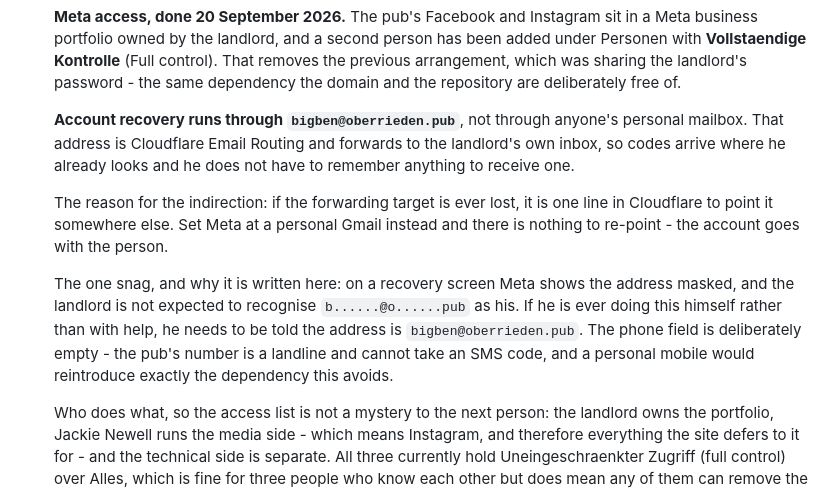
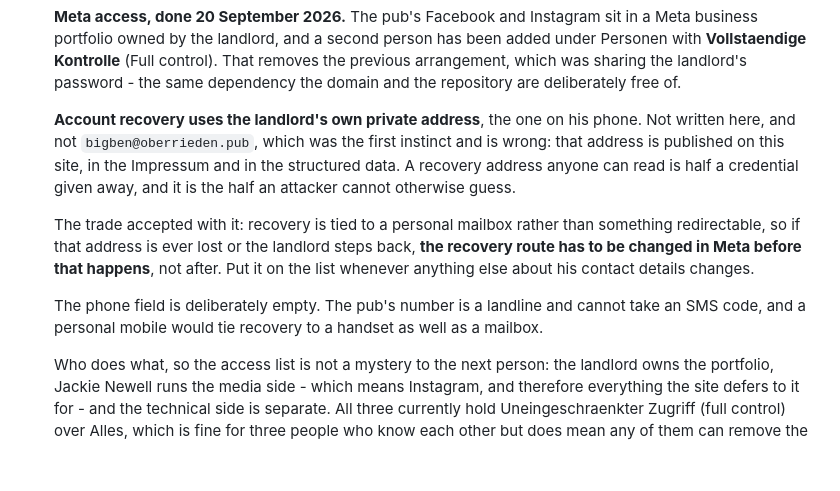
Before and after one commit to oberrieden-pub/bigben, a Markdown page: README.md, the part around the change. Drawn GitHub-style; blank space fills up the shorter version.

Commit message:
Recovery goes to the landlord's private address
Reverses the previous note. bigben@oberrieden.pub was the wrong choice for
recovery precisely because it is good for everything else: it is published
on this site, in the Impressum and in the structured data. A recovery
address anyone can read gives away the half of the pair that cannot
otherwise be guessed.

His personal address is not recorded here - the repository is public and
that address is not, which is the whole reason it works.

The trade is written down with it: recovery is now tied to a personal
mailbox rather than something redirectable, so it has to be changed in
Meta before he ever steps back, not after.

Co-Authored-By: Claude Opus 5 <noreply@anthropic.com>

```diff
--- a/README.md
+++ b/README.md
@@ -211,23 +211,22 @@ nobody will be looking at the site by then.
    landlord's password - the same dependency the domain and the repository are
    deliberately free of.
 
-   **Account recovery runs through `bigben@oberrieden.pub`**, not through
-   anyone's personal mailbox. That address is Cloudflare Email Routing and
-   forwards to the landlord's own inbox, so codes arrive where he already
-   looks and he does not have to remember anything to receive one.
+   **Account recovery uses the landlord's own private address**, the one on
+   his phone. Not written here, and not `bigben@oberrieden.pub`, which was
+   the first instinct and is wrong: that address is published on this site,
+   in the Impressum and in the structured data. A recovery address anyone can
+   read is half a credential given away, and it is the half an attacker
+   cannot otherwise guess.
 
-   The reason for the indirection: if the forwarding target is ever lost, it
-   is one line in Cloudflare to point it somewhere else. Set Meta at a
-   personal Gmail instead and there is nothing to re-point - the account goes
-   with the person.
+   The trade accepted with it: recovery is tied to a personal mailbox rather
+   than something redirectable, so if that address is ever lost or the
+   landlord steps back, **the recovery route has to be changed in Meta before
+   that happens**, not after. Put it on the list whenever anything else about
+   his contact details changes.
 
-   The one snag, and why it is written here: on a recovery screen Meta shows
-   the address masked, and the landlord is not expected to recognise
-   `b......@o......pub` as his. If he is ever doing this himself rather than
-   with help, he needs to be told the address is `bigben@oberrieden.pub`. The
-   phone field is deliberately empty - the pub's number is a landline and
-   cannot take an SMS code, and a personal mobile would reintroduce exactly
-   the dependency this avoids.
+   The phone field is deliberately empty. The pub's number is a landline and
+   cannot take an SMS code, and a personal mobile would tie recovery to a
+   handset as well as a mailbox.
 
    Who does what, so the access list is not a mystery to the next person:
    the landlord owns the portfolio, Jackie Newell runs the media side - which
```
